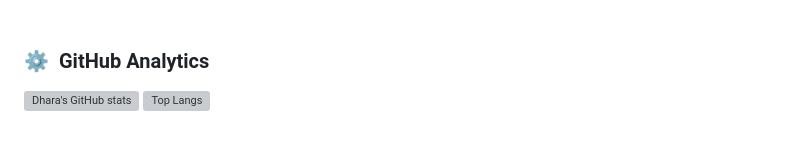
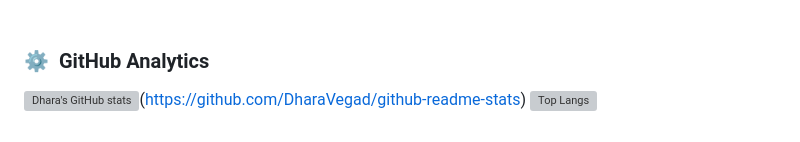
Before and after one commit to DharaVegad/DharaVegad, a Markdown page: README.md, the part around the change. GitHub-like rendering; grey boxes are pictures that could not be loaded.

```diff
--- a/README.md
+++ b/README.md
@@ -121,7 +121,7 @@ You can click the Preview link to take a look at your changes.
 
 ### ⚙️ &nbsp;GitHub Analytics
 
-![Dhara's GitHub stats](https://github-readme-stats.vercel.app/api?username=DharaVegad&show_icons=true&theme=radical)
+![Dhara's GitHub stats](https://github-readme-stats.vercel.app/api?username=DharaVegad&show_icons=true&theme=radical)(https://github.com/DharaVegad/github-readme-stats)
 [![Top Langs](https://github-readme-stats.vercel.app/api/top-langs/?username=DharaVegad&show_icons=true&theme=radical&layout=compact)](https://github.com/DharaVegad/github-readme-stats)
 
 
```
